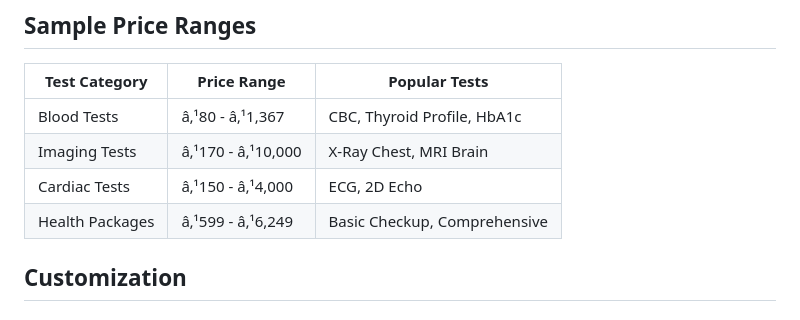
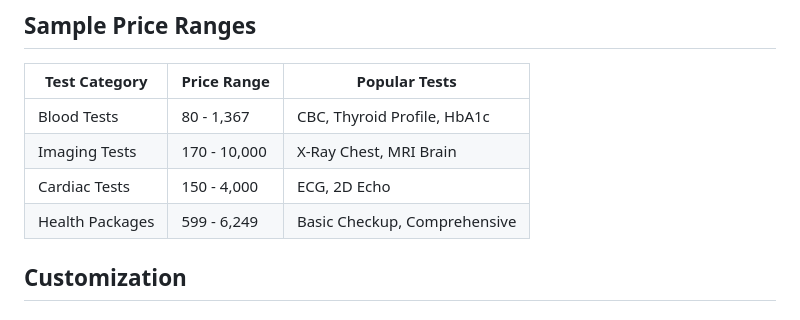
Before and after one commit to DigitalMarketingMechanics/ap-diagnostic-tests, a Markdown page: README.md, the part around the change. GitHub-like rendering.

```diff
--- a/README.md
+++ b/README.md
@@ -109,10 +109,10 @@ README.md          # This file
 
 | Test Category | Price Range | Popular Tests |
 |---------------|-------------|---------------|
-| Blood Tests | â‚¹80 - â‚¹1,367 | CBC, Thyroid Profile, HbA1c |
-| Imaging Tests | â‚¹170 - â‚¹10,000 | X-Ray Chest, MRI Brain |
-| Cardiac Tests | â‚¹150 - â‚¹4,000 | ECG, 2D Echo |
-| Health Packages | â‚¹599 - â‚¹6,249 | Basic Checkup, Comprehensive |
+| Blood Tests | 80 - 1,367 | CBC, Thyroid Profile, HbA1c |
+| Imaging Tests | 170 - 10,000 | X-Ray Chest, MRI Brain |
+| Cardiac Tests | 150 - 4,000 | ECG, 2D Echo |
+| Health Packages | 599 - 6,249 | Basic Checkup, Comprehensive |
 
 ##  Customization
 
```
